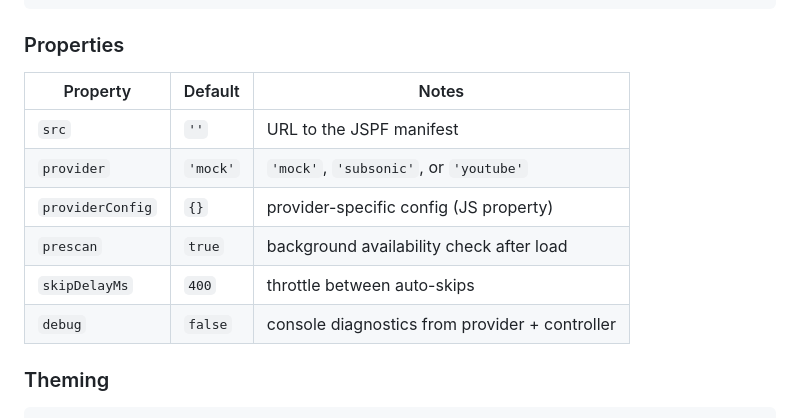
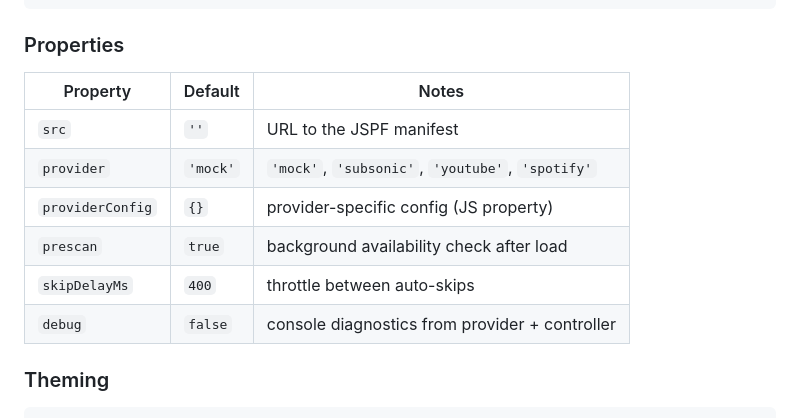
Before and after one commit to lmorchard/byom-player, a Markdown page: README.md, the part around one of its changes. GitHub-like rendering.

```diff
--- a/README.md
+++ b/README.md
@@ -56,14 +58,14 @@ player.providerConfig = {
 
 ### Properties
 
-| Property         | Default  | Notes                                          |
-| ---------------- | -------- | ---------------------------------------------- |
-| `src`            | `''`     | URL to the JSPF manifest                       |
-| `provider`       | `'mock'` | `'mock'`, `'subsonic'`, or `'youtube'`         |
-| `providerConfig` | `{}`     | provider-specific config (JS property)         |
-| `prescan`        | `true`   | background availability check after load       |
-| `skipDelayMs`    | `400`    | throttle between auto-skips                    |
-| `debug`          | `false`  | console diagnostics from provider + controller |
+| Property         | Default  | Notes                                            |
+| ---------------- | -------- | ------------------------------------------------ |
+| `src`            | `''`     | URL to the JSPF manifest                         |
+| `provider`       | `'mock'` | `'mock'`, `'subsonic'`, `'youtube'`, `'spotify'` |
+| `providerConfig` | `{}`     | provider-specific config (JS property)           |
+| `prescan`        | `true`   | background availability check after load         |
+| `skipDelayMs`    | `400`    | throttle between auto-skips                      |
+| `debug`          | `false`  | console diagnostics from provider + controller   |
 
 ### Theming
 
```
Also changed, not shown: other parts of README.md (+55 -2 lines), AGENTS.md (+12 -0 lines).
